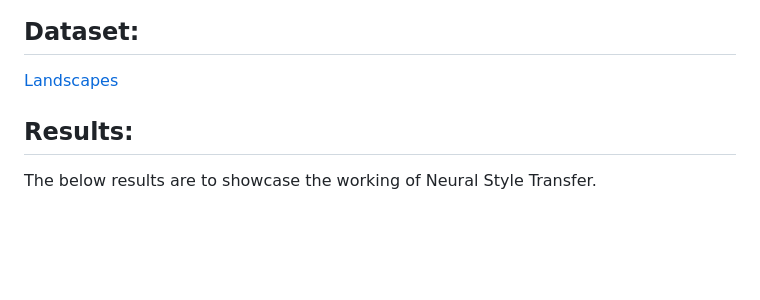
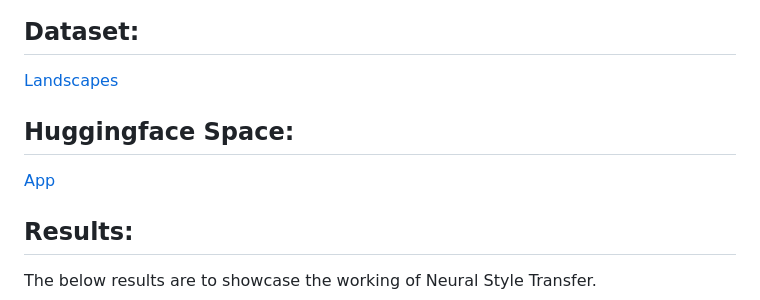
Before and after one commit to harishhirthi/Feed-Forward-Neural-Style-Transfer, a Markdown page: README.md, the part around the change. Rendered like a GitHub page; blank space fills up the shorter version.

```diff
--- a/README.md
+++ b/README.md
@@ -16,6 +16,9 @@ The system uses neural representations to separate and recombine content and sty
 
 ## Dataset:
 [Landscapes](https://www.kaggle.com/datasets/arnaud58/landscape-pictures)
+
+## Huggingface Space:
+[App](https://harishhirthi-neural-style-transfer.hf.space)
 
 ## Results:
 The below results are to showcase the working of Neural Style Transfer.
```
